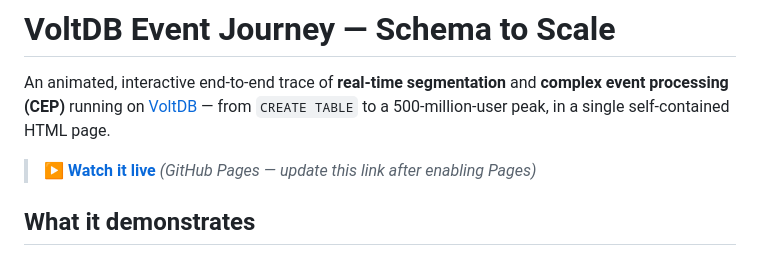
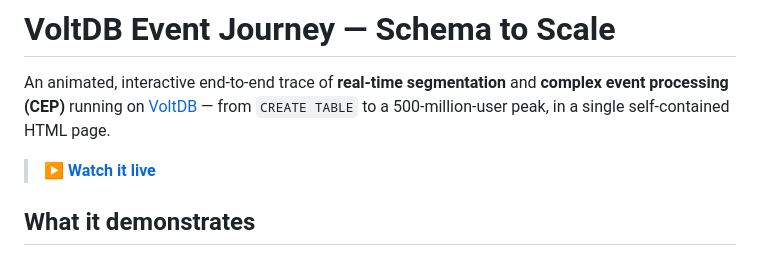
Before and after one commit to biplabvoltdb/Real-time-segmentation-CEP-VoltDB-user-event-journey, a Markdown page: README.md, the part around the change. GitHub-like rendering.

```diff
--- a/README.md
+++ b/README.md
@@ -2,7 +2,7 @@
 
 An animated, interactive end-to-end trace of **real-time segmentation** and **complex event processing (CEP)** running on [VoltDB](https://www.voltactivedata.com/) — from `CREATE TABLE` to a 500-million-user peak, in a single self-contained HTML page.
 
-> **[▶ Watch it live](https://biplabvoltdb.github.io/Real-time-segmentation-CEP-VoltDB-user-event-journey/)** *(GitHub Pages — update this link after enabling Pages)*
+> **[▶ Watch it live](https://biplabvoltdb.github.io/Real-time-segmentation-CEP-VoltDB-user-event-journey/)**
 
 ## What it demonstrates
 
```
